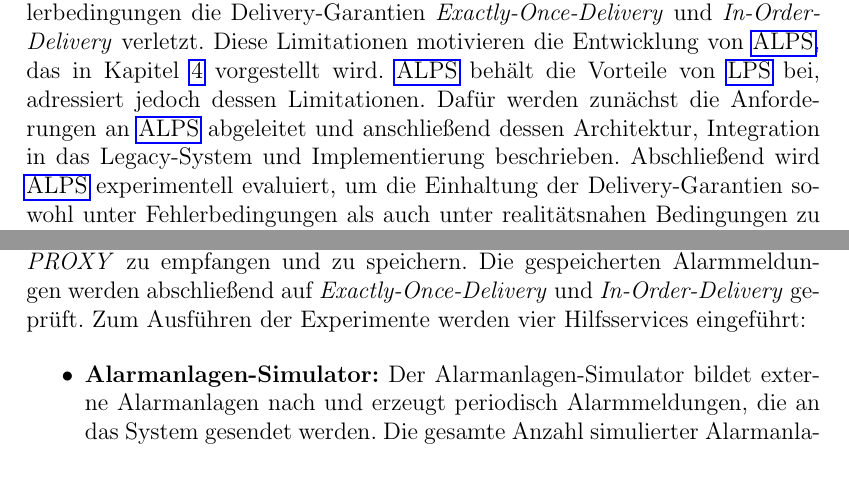
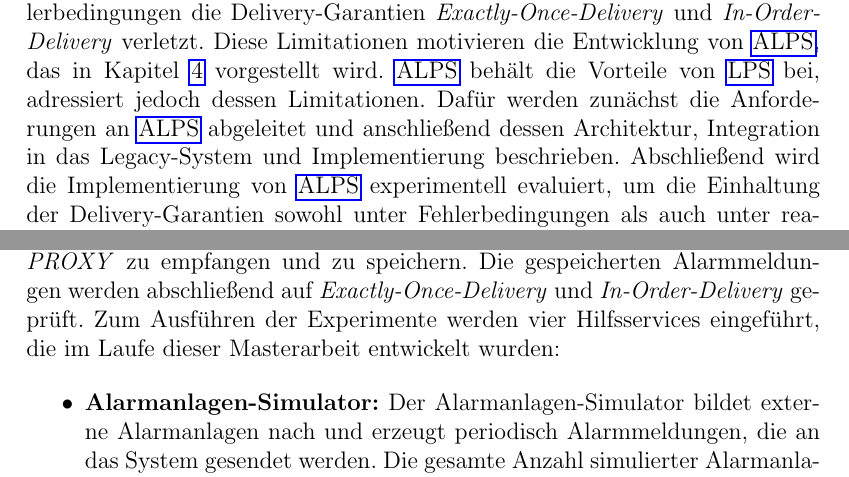
Before and after one commit to JadKHaddad/MT, a LaTeX thesis (main.tex, which reads tex/chapters/Einleitung.tex, tex/chapters/Fallstudie.tex): two parts of pages 18 and 40 of 100, joined at a grey line, cut so that both start at the same text. Compiled offline with pdfLaTeX.

Commit message:
updates
Signed-off-by: Jad K. Haddad <jadkhaddad@gmail.com>

```diff
--- a/tex/chapters/Einleitung.tex
+++ b/tex/chapters/Einleitung.tex
@@ -38,7 +38,8 @@ Die Arbeit beantwortet die folgende Forschungsfrage:
 \begin{quote}
       \textbf{Forschungsfrage:} Kann ein transparentes, asynchrones \textit{Architektur-Reengineering} eines verteilten Legacy-Systems so gestaltet werden, dass die \textit{Exactly-Once-Delivery} und die \textit{In-Order-Delivery} Ende zu Ende eingehalten werden?
 \end{quote}
+
 \section{Aufbau der Arbeit}
 \label{sec:aufbau}
 
-Zunächst werden in Kapitel~\ref{ch:grundlagen} die Grundlagen dargestellt, die zum Verständnis dieser Masterarbeit relevant sind. Danach wird in Kapitel~\ref{ch:fallstudie} ein verteiltes Legacy-System als Fallstudie betrachtet. Dabei werden die Architektur des Systems beschrieben und dessen Design Smells identifiziert. Anschließend wird das \gls{lps} vorgestellt, das die Auswirkungen dieser Design Smells mitigiert. Durch gezielte Experimente wird gezeigt, dass \gls{lps} unter bestimmten Fehlerbedingungen die Delivery-Garantien \textit{Exactly-Once-Delivery} und \textit{In-Order-Delivery} verletzt. Diese Limitationen motivieren die Entwicklung von \gls{alps}, das in Kapitel~\ref{ch:alps} vorgestellt wird. \gls{alps} behält die Vorteile von \gls{lps} bei, adressiert jedoch dessen Limitationen. Dafür werden zunächst die Anforderungen an \gls{alps} abgeleitet und anschließend dessen Architektur, Integration in das Legacy-System und Implementierung beschrieben. Abschließend wird \gls{alps} experimentell evaluiert, um die Einhaltung der Delivery-Garantien sowohl unter Fehlerbedingungen als auch unter realitätsnahen Bedingungen zu überprüfen. Kapitel~\ref{ch:fazit} fasst die Ergebnisse dieser Masterarbeit zusammen und Kapitel~\ref{ch:ausblick} gibt einen Ausblick auf mögliche weiterführende Arbeiten.
+Zunächst werden in Kapitel~\ref{ch:grundlagen} die Grundlagen dargestellt, die zum Verständnis dieser Masterarbeit relevant sind. Danach wird in Kapitel~\ref{ch:fallstudie} ein verteiltes Legacy-System als Fallstudie betrachtet. Dabei werden die Architektur des Systems beschrieben und dessen Design Smells identifiziert. Anschließend wird das \gls{lps} vorgestellt, das die Auswirkungen dieser Design Smells mitigiert. Durch gezielte Experimente wird gezeigt, dass \gls{lps} unter bestimmten Fehlerbedingungen die Delivery-Garantien \textit{Exactly-Once-Delivery} und \textit{In-Order-Delivery} verletzt. Diese Limitationen motivieren die Entwicklung von \gls{alps}, das in Kapitel~\ref{ch:alps} vorgestellt wird. \gls{alps} behält die Vorteile von \gls{lps} bei, adressiert jedoch dessen Limitationen. Dafür werden zunächst die Anforderungen an \gls{alps} abgeleitet und anschließend dessen Architektur, Integration in das Legacy-System und Implementierung beschrieben. Abschließend wird die Implementierung von \gls{alps} experimentell evaluiert, um die Einhaltung der Delivery-Garantien sowohl unter Fehlerbedingungen als auch unter realitätsnahen Bedingungen zu überprüfen. Kapitel~\ref{ch:fazit} fasst die Ergebnisse dieser Masterarbeit zusammen und Kapitel~\ref{ch:ausblick} gibt einen Ausblick auf mögliche weiterführende Arbeiten.
--- a/tex/chapters/Fallstudie.tex
+++ b/tex/chapters/Fallstudie.tex
@@ -135,7 +135,7 @@ Nach dem Betrachten der durchgeführten Experimente und der Interpretation der E
 \subsection{Experimente}
 \label{sub-sec:lps-experimente}
 
-Die in diesem Abschnitt durchgeführten Experimente umfassen zwei Simulationen des Legacy-Systems nach dem Integrieren von \gls{lps}. Bei den Simulationen werden Alarmanlagen simuliert, die Alarmmeldungen periodisch an das System senden. Die gesendeten Alarmmeldungen bestehen hauptsächlich aus zwei Feldern: \texttt{device\_id} und \texttt{triggertime}. \texttt{device\_id} ist der Identifikator einer Alarmanlage und \texttt{triggertime} ist der Identifikator einer Alarmmeldung. Es ist garantiert, dass die \texttt{triggertime} der gesendeten Alarmmeldungen monoton steigend ist. Außerdem sind die simulierten Alarmanlagen so eingestellt, dass sie das Übertragen von Alarmmeldungen erneut versuchen, falls Fehler beim Übertragen auftreten. Wiederholte Alarmmeldungen besitzen die gleiche \texttt{triggertime} wie die ursprünglich fehlgeschlagene Alarmmeldung. Die Legacy-Services \gls{srv}~1 und \gls{srv}~2 werden durch die Proxy-Services \textit{\gls{srv}~1 PROXY} und \textit{\gls{srv}~2 PROXY} nachgebildet (siehe unten), während \gls{srv}~3 durch einen Service simuliert wird, dessen Aufgabe es ist, Alarmmeldungen vom \textit{\gls{srv}~2 PROXY} zu empfangen und zu speichern. Die gespeicherten Alarmmeldungen werden abschließend auf \textit{Exactly-Once-Delivery} und \textit{In-Order-Delivery} geprüft. Zum Ausführen der Experimente werden vier Hilfsservices eingeführt:
+Die in diesem Abschnitt durchgeführten Experimente umfassen zwei Simulationen des Legacy-Systems nach dem Integrieren von \gls{lps}. Bei den Simulationen werden Alarmanlagen simuliert, die Alarmmeldungen periodisch an das System senden. Die gesendeten Alarmmeldungen bestehen hauptsächlich aus zwei Feldern: \texttt{device\_id} und \texttt{triggertime}. \texttt{device\_id} ist der Identifikator einer Alarmanlage und \texttt{triggertime} ist der Identifikator einer Alarmmeldung. Es ist garantiert, dass die \texttt{triggertime} der gesendeten Alarmmeldungen monoton steigend ist. Außerdem sind die simulierten Alarmanlagen so eingestellt, dass sie das Übertragen von Alarmmeldungen erneut versuchen, falls Fehler beim Übertragen auftreten. Wiederholte Alarmmeldungen besitzen die gleiche \texttt{triggertime} wie die ursprünglich fehlgeschlagene Alarmmeldung. Die Legacy-Services \gls{srv}~1 und \gls{srv}~2 werden durch die Proxy-Services \textit{\gls{srv}~1 PROXY} und \textit{\gls{srv}~2 PROXY} nachgebildet (siehe unten), während \gls{srv}~3 durch einen Service simuliert wird, dessen Aufgabe es ist, Alarmmeldungen vom \textit{\gls{srv}~2 PROXY} zu empfangen und zu speichern. Die gespeicherten Alarmmeldungen werden abschließend auf \textit{Exactly-Once-Delivery} und \textit{In-Order-Delivery} geprüft. Zum Ausführen der Experimente werden vier Hilfsservices eingeführt, die im Laufe dieser Masterarbeit entwickelt wurden:
 
 \begin{itemize}
     \item \textbf{Alarmanlagen-Simulator:} Der Alarmanlagen-Simulator bildet externe Alarmanlagen nach und erzeugt periodisch Alarmmeldungen, die an das System gesendet werden. Die gesamte Anzahl simulierter Alarmanlagen ($N_{\text{device}}$) sowie die Anzahl gesendeter Alarmmeldungen pro Alarmanlage ($N_{\text{alarm}}$) sind einstellbar. Außerdem sind die minimale ($I_{\text{min,alarm}}$) und die maximale Wartezeit ($I_{\text{max,alarm}}$) zwischen zwei gesendeten Alarmmeldungen einer Alarmanlage einstellbar. Die tatsächliche Wartezeit wird vor jeder Alarmmeldung zufällig zwischen $I_{\text{min,alarm}}$ und $I_{\text{max,alarm}}$ bestimmt. Gilt hingegen $I_{\text{min,alarm}} = I_{\text{max,alarm}}$, ergibt sich ein festes Sendeintervall ($I_{\text{alarm}}$), sodass die Alarmmeldungen einer Alarmanlage in exakt gleichen zeitlichen Abständen gesendet werden. Erfolgreich gesendete Alarmmeldungen werden abschließend in einer Datei gespeichert (\texttt{device-results.\allowbreak json}).
```
Also changed, not shown: .build/main.pdf.
